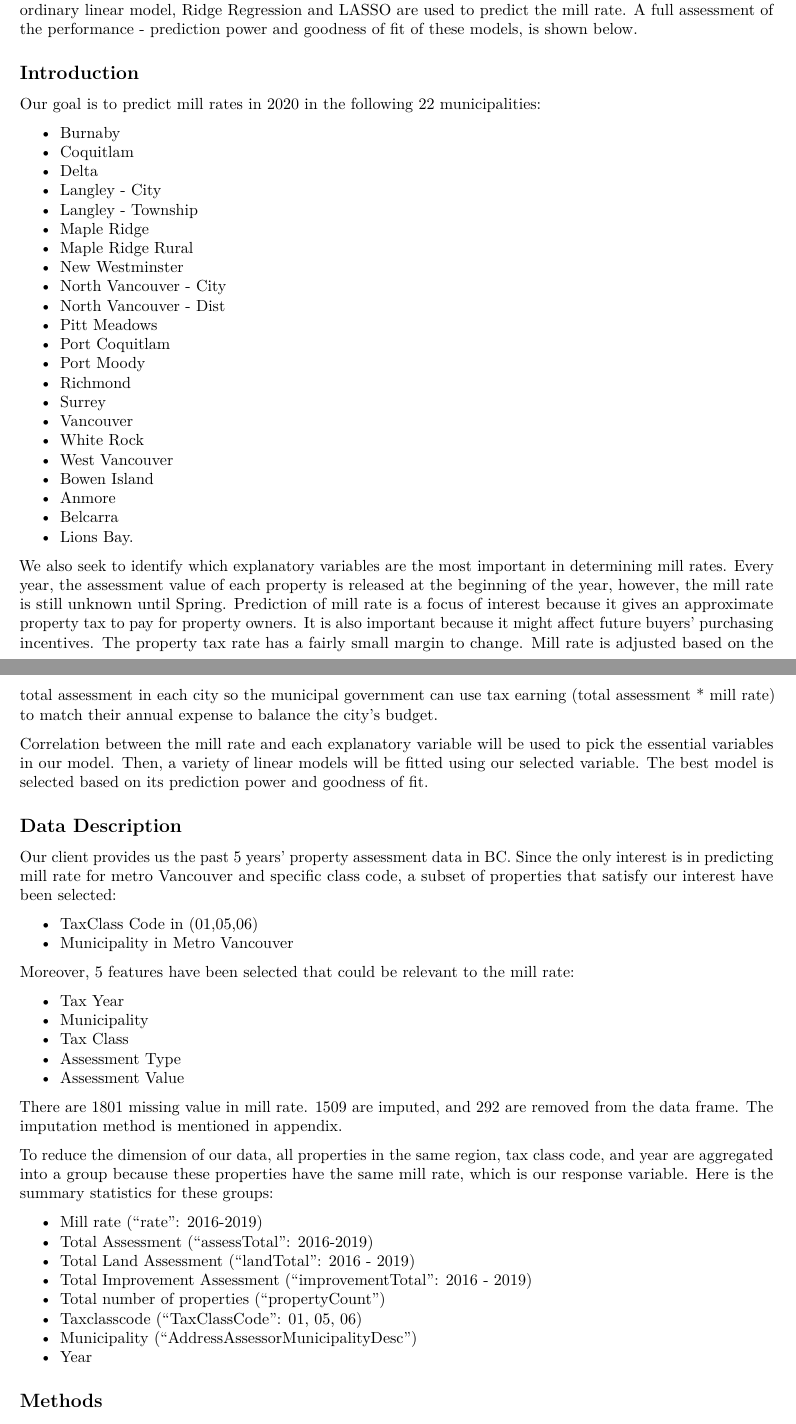
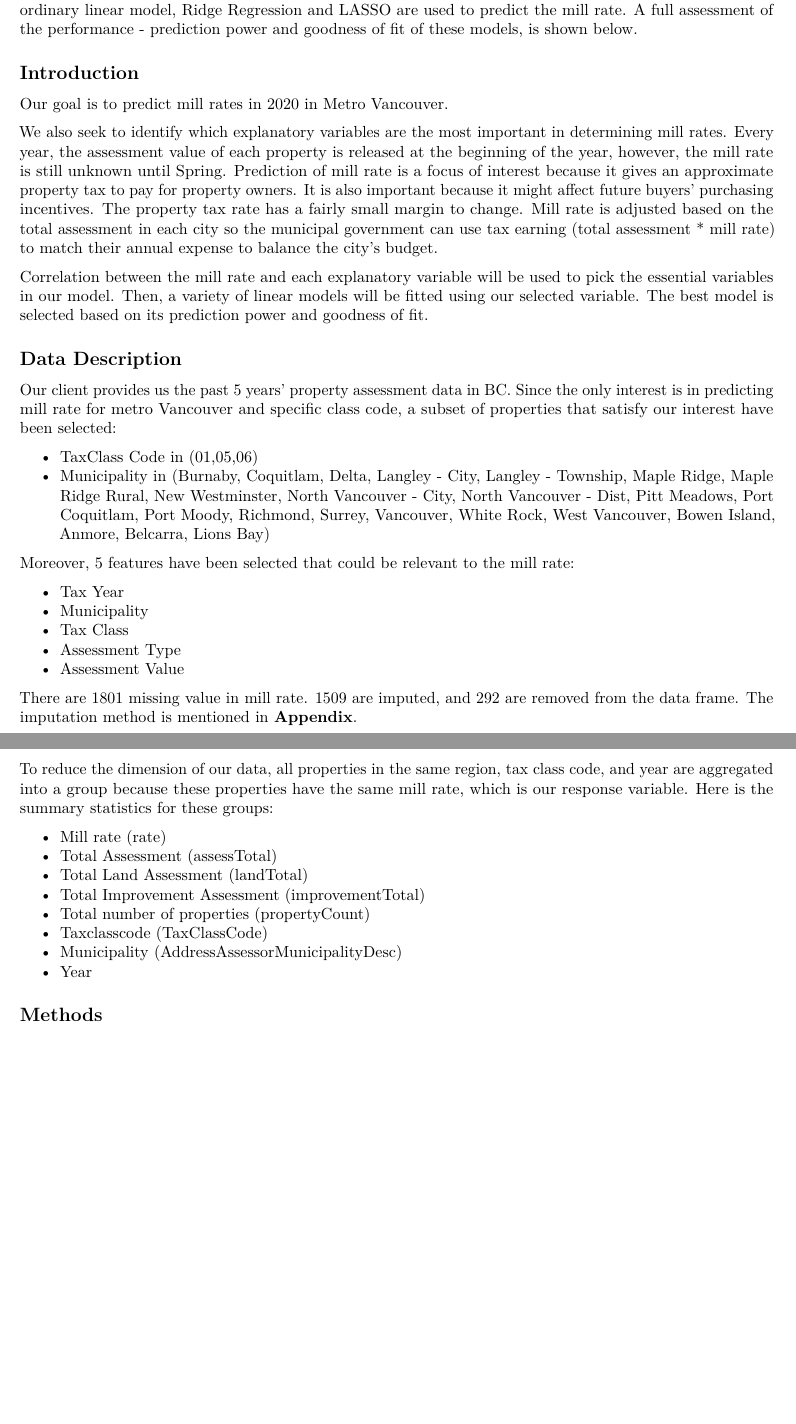
Before and after one commit to hxman027/RealEstate, an R Markdown document (src/2nd_draft.Rmd): two parts of pages 1 and 2 of 14 before the commit and two parts of pages 1 and 2 of 12 after it, joined at a grey line, cut so that both start at the same text, the shorter picture padded with empty space. The pictures show the output file src/2nd_draft.pdf that the author committed with the source.

Commit message:
Format List

```diff
--- a/src/2nd_draft.Rmd
+++ b/src/2nd_draft.Rmd
@@ -31,30 +31,7 @@ The main objective of our project is to accurately predict future mill rate (pro
 
 ## Introduction
 
-Our goal is to predict mill rates in 2020 in the following 22 municipalities:
-
-- Burnaby
-- Coquitlam
-- Delta
-- Langley - City
-- Langley - Township
-- Maple Ridge
-- Maple Ridge Rural
-- New Westminster
-- North Vancouver - City
-- North Vancouver - Dist
-- Pitt Meadows
-- Port Coquitlam
-- Port Moody
-- Richmond
-- Surrey
-- Vancouver
-- White Rock
-- West Vancouver
-- Bowen Island
-- Anmore
-- Belcarra
-- Lions Bay.
+Our goal is to predict mill rates in 2020 in Metro Vancouver.
 
 We also seek to identify which explanatory variables are the most important in determining mill rates. Every year, the assessment value of each property is released at the beginning of the year, however, the mill rate is still unknown until Spring. Prediction of mill rate is a focus of interest because it gives an approximate property tax to pay for property owners. It is also important because it might affect future buyers’ purchasing incentives. The property tax rate has a fairly small margin to change. Mill rate is adjusted based on the total assessment in each city so the municipal government can use tax earning (total assessment * mill rate) to match their annual expense to balance the city’s budget.
 
@@ -67,7 +44,7 @@ Correlation between the mill rate and each explanatory variable will be used to
 Our client provides us the past 5 years' property assessment data in BC. Since the only interest is in predicting mill rate for metro Vancouver and specific class code, a subset of properties that satisfy our interest have been selected:
 
 - TaxClass Code in (01,05,06)
-- Municipality in Metro Vancouver
+- Municipality in (Burnaby, Coquitlam, Delta, Langley - City, Langley - Township, Maple Ridge, Maple Ridge Rural, New Westminster, North Vancouver - City, North Vancouver - Dist, Pitt Meadows, Port Coquitlam, Port Moody, Richmond, Surrey, Vancouver, White Rock, West Vancouver,  Bowen Island, Anmore, Belcarra, Lions Bay)
 
 Moreover, 5 features have been selected that could be relevant to the mill rate:
 
@@ -77,17 +54,17 @@ Moreover, 5 features have been selected that could be relevant to the mill rate:
 - Assessment Type
 - Assessment Value
 
-There are 1801 missing value in mill rate. 1509 are imputed, and 292 are removed from the data frame. The imputation method is mentioned in appendix.
+There are 1801 missing value in mill rate. 1509 are imputed, and 292 are removed from the data frame. The imputation method is mentioned in **Appendix**.
 
 To reduce the dimension of our data, all properties in the same region, tax class code, and year are aggregated into a group because these properties have the same mill rate,  which is our response variable. Here is the summary statistics for these groups:
 
-- Mill rate ("rate": 2016-2019)
-- Total Assessment ("assessTotal": 2016-2019)
-- Total Land Assessment ("landTotal": 2016 - 2019)
-- Total Improvement Assessment ("improvementTotal": 2016 - 2019)
-- Total number of properties ("propertyCount")
-- Taxclasscode ("TaxClassCode": 01, 05, 06)
-- Municipality ("AddressAssessorMunicipalityDesc")
+- Mill rate (rate)
+- Total Assessment (assessTotal)
+- Total Land Assessment (landTotal)
+- Total Improvement Assessment (improvementTotal)
+- Total number of properties (propertyCount)
+- Taxclasscode (TaxClassCode)
+- Municipality (AddressAssessorMunicipalityDesc)
 - Year
 
 ## Methods
```
Also changed, not shown: src/2nd_draft.pdf, src/2nd_draft.Rmd (2 more changed lines), 1 other file.
